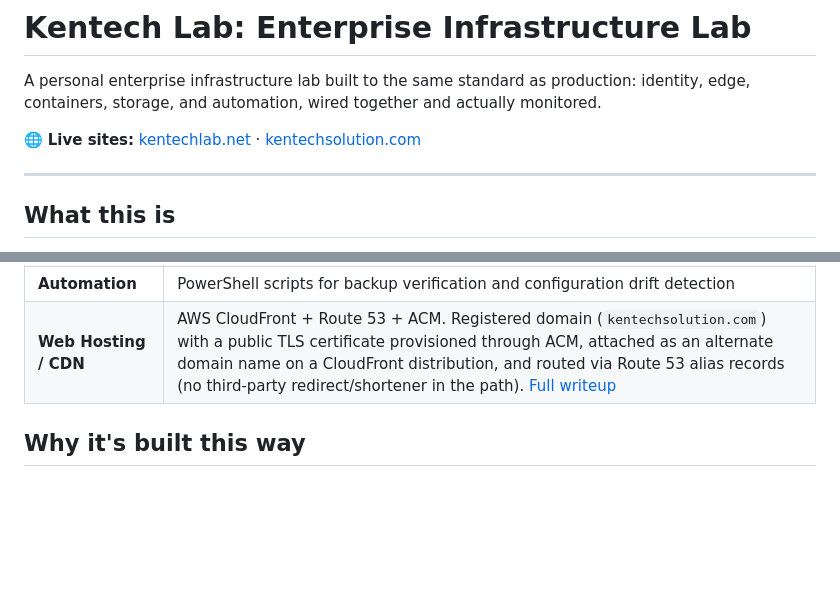
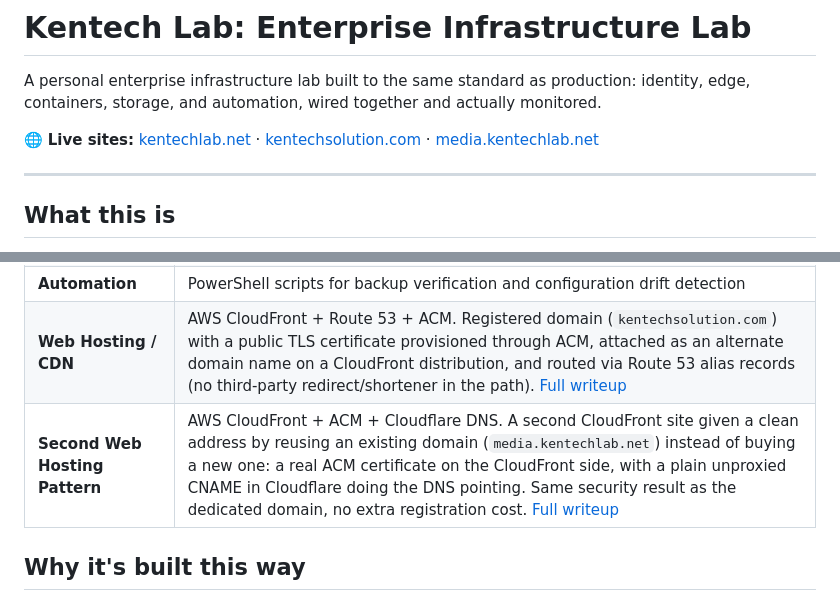
Before and after one commit to dkendallhub/kentechlab-enterprise, a Markdown page: README.md, 2 parts joined by grey strips. Drawn GitHub-style; blank space fills up the shorter version.

```diff
--- a/README.md
+++ b/README.md
@@ -2,7 +2,7 @@
 
 A personal enterprise infrastructure lab built to the same standard as production: identity, edge, containers, storage, and automation, wired together and actually monitored.
 
-🌐 **Live sites:** [kentechlab.net](https://kentechlab.net) · [kentechsolution.com](https://kentechsolution.com)
+🌐 **Live sites:** [kentechlab.net](https://kentechlab.net) · [kentechsolution.com](https://kentechsolution.com) · [media.kentechlab.net](https://media.kentechlab.net)
 
 ---
 
@@ -22,6 +22,7 @@ This repo hosts the source for the Kentech Lab landing page, a live dashboard-st
 | **Remote Access** | WireGuard VPN (UniFi Cloud Gateway) with Cloudflare-backed Dynamic DNS, giving full network-level access and home DNS filtering from anywhere |
 | **Automation** | PowerShell scripts for backup verification and configuration drift detection |
 | **Web Hosting / CDN** | AWS CloudFront + Route 53 + ACM. Registered domain (`kentechsolution.com`) with a public TLS certificate provisioned through ACM, attached as an alternate domain name on a CloudFront distribution, and routed via Route 53 alias records (no third-party redirect/shortener in the path). [Full writeup](docs/aws-hosting.md) |
+| **Second Web Hosting Pattern** | AWS CloudFront + ACM + Cloudflare DNS. A second CloudFront site given a clean address by reusing an existing domain (`media.kentechlab.net`) instead of buying a new one: a real ACM certificate on the CloudFront side, with a plain unproxied CNAME in Cloudflare doing the DNS pointing. Same security result as the dedicated domain, no extra registration cost. [Full writeup](docs/media-subdomain.md) |
 
 ## Why it's built this way
 
```
